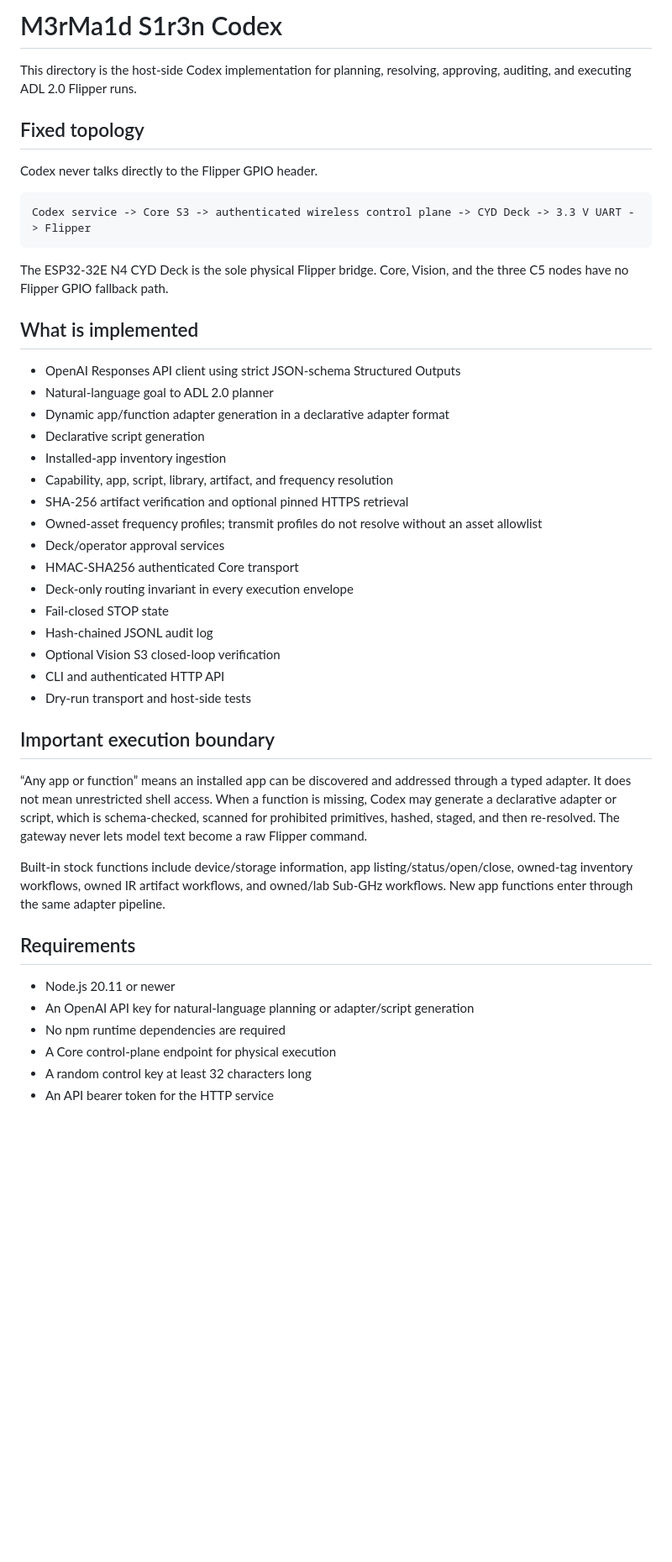
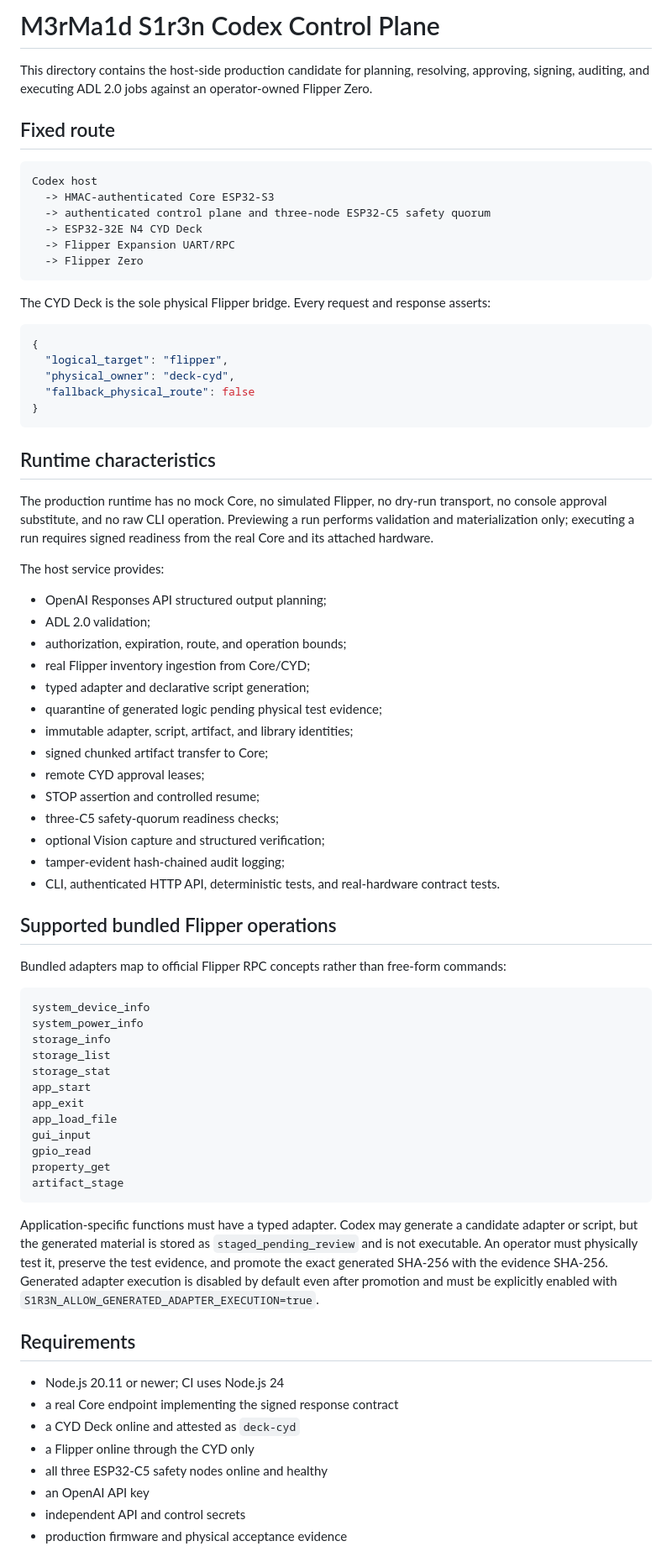
Before and after one commit to BlockChain-BailBonds/BlockChainBailbonds, a Markdown page: m3rma1d-s1r3n/codex/README.md, the part around one of its changes. Shown at 84% size. Drawn GitHub-style; blank space fills up the shorter version.

Commit message:
Replace development documentation with production setup, gates, and physical acceptance boundaries

````diff
--- a/m3rma1d-s1r3n/codex/README.md
+++ b/m3rma1d-s1r3n/codex/README.md
@@ -1,48 +1,78 @@
-# M3rMa1d S1r3n Codex
+# M3rMa1d S1r3n Codex Control Plane
 
-This directory is the host-side Codex implementation for planning, resolving, approving, auditing, and executing ADL 2.0 Flipper runs.
+This directory contains the host-side production candidate for planning, resolving, approving, signing, auditing, and executing ADL 2.0 jobs against an operator-owned Flipper Zero.
 
-## Fixed topology
-
-Codex never talks directly to the Flipper GPIO header.
+## Fixed route
 
 ```text
-Codex service -> Core S3 -> authenticated wireless control plane -> CYD Deck -> 3.3 V UART -> Flipper
+Codex host
+  -> HMAC-authenticated Core ESP32-S3
+  -> authenticated control plane and three-node ESP32-C5 safety quorum
+  -> ESP32-32E N4 CYD Deck
+  -> Flipper Expansion UART/RPC
+  -> Flipper Zero
 ```
 
-The ESP32-32E N4 CYD Deck is the sole physical Flipper bridge. Core, Vision, and the three C5 nodes have no Flipper GPIO fallback path.
+The CYD Deck is the sole physical Flipper bridge. Every request and response asserts:
 
-## What is implemented
+```json
+{
+  "logical_target": "flipper",
+  "physical_owner": "deck-cyd",
+  "fallback_physical_route": false
+}
+```
 
-- OpenAI Responses API client using strict JSON-schema Structured Outputs
-- Natural-language goal to ADL 2.0 planner
-- Dynamic app/function adapter generation in a declarative adapter format
-- Declarative script generation
-- Installed-app inventory ingestion
-- Capability, app, script, library, artifact, and frequency resolution
-- SHA-256 artifact verification and optional pinned HTTPS retrieval
-- Owned-asset frequency profiles; transmit profiles do not resolve without an asset allowlist
-- Deck/operator approval services
-- HMAC-SHA256 authenticated Core transport
-- Deck-only routing invariant in every execution envelope
-- Fail-closed STOP state
-- Hash-chained JSONL audit log
-- Optional Vision S3 closed-loop verification
-- CLI and authenticated HTTP API
-- Dry-run transport and host-side tests
+## Runtime characteristics
 
-## Important execution boundary
+The production runtime has no mock Core, no simulated Flipper, no dry-run transport, no console approval substitute, and no raw CLI operation. Previewing a run performs validation and materialization only; executing a run requires signed readiness from the real Core and its attached hardware.
 
-“Any app or function” means an installed app can be discovered and addressed through a typed adapter. It does not mean unrestricted shell access. When a function is missing, Codex may generate a declarative adapter or script, which is schema-checked, scanned for prohibited primitives, hashed, staged, and then re-resolved. The gateway never lets model text become a raw Flipper command.
+The host service provides:
 
-Built-in stock functions include device/storage information, app listing/status/open/close, owned-tag inventory workflows, owned IR artifact workflows, and owned/lab Sub-GHz workflows. New app functions enter through the same adapter pipeline.
+- OpenAI Responses API structured output planning;
+- ADL 2.0 validation;
+- authorization, expiration, route, and operation bounds;
+- real Flipper inventory ingestion from Core/CYD;
+- typed adapter and declarative script generation;
+- quarantine of generated logic pending physical test evidence;
+- immutable adapter, script, artifact, and library identities;
+- signed chunked artifact transfer to Core;
+- remote CYD approval leases;
+- STOP assertion and controlled resume;
+- three-C5 safety-quorum readiness checks;
+- optional Vision capture and structured verification;
+- tamper-evident hash-chained audit logging;
+- CLI, authenticated HTTP API, deterministic tests, and real-hardware contract tests.
+
+## Supported bundled Flipper operations
+
+Bundled adapters map to official Flipper RPC concepts rather than free-form commands:
+
+```text
+system_device_info
+system_power_info
+storage_info
+storage_list
+storage_stat
+app_start
+app_exit
+app_load_file
+gui_input
+gpio_read
+property_get
+artifact_stage
+```
+
+Application-specific functions must have a typed adapter. Codex may generate a candidate adapter or script, but the generated material is stored as `staged_pending_review` and is not executable. An operator must physically test it, preserve the test evidence, and promote the exact generated SHA-256 with the evidence SHA-256. Generated adapter execution is disabled by default even after promotion and must be explicitly enabled with `S1R3N_ALLOW_GENERATED_ADAPTER_EXECUTION=true`.
 
 ## Requirements
 
-- Node.js 20.11 or newer
-- An OpenAI API key for natural-language planning or adapter/script generation
-- No npm runtime dependencies are required
-- A Core control-plane endpoint for physical execution
-- A random control key at least 32 characters long
-- An API bearer token for the HTTP service
+- Node.js 20.11 or newer; CI uses Node.js 24
+- a real Core endpoint implementing the signed response contract
+- a CYD Deck online and attested as `deck-cyd`
+- a Flipper online through the CYD only
+- all three ESP32-C5 safety nodes online and healthy
+- an OpenAI API key
+- independent API and control secrets
+- production firmware and physical acceptance evidence
 
````
Also changed, not shown: other parts of m3rma1d-s1r3n/codex/README.md (+112 -72 lines).
